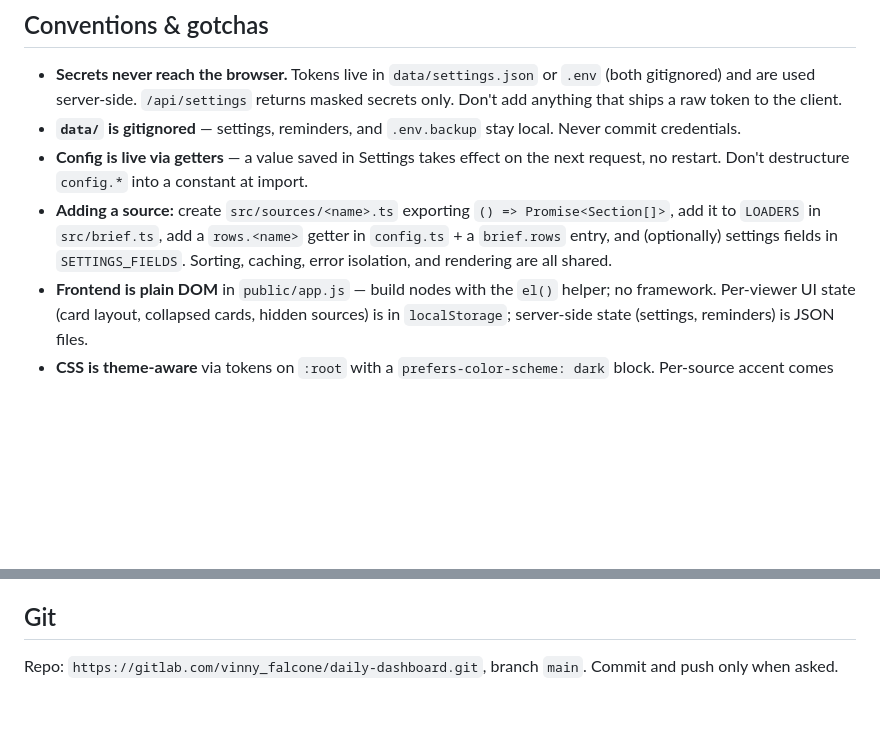
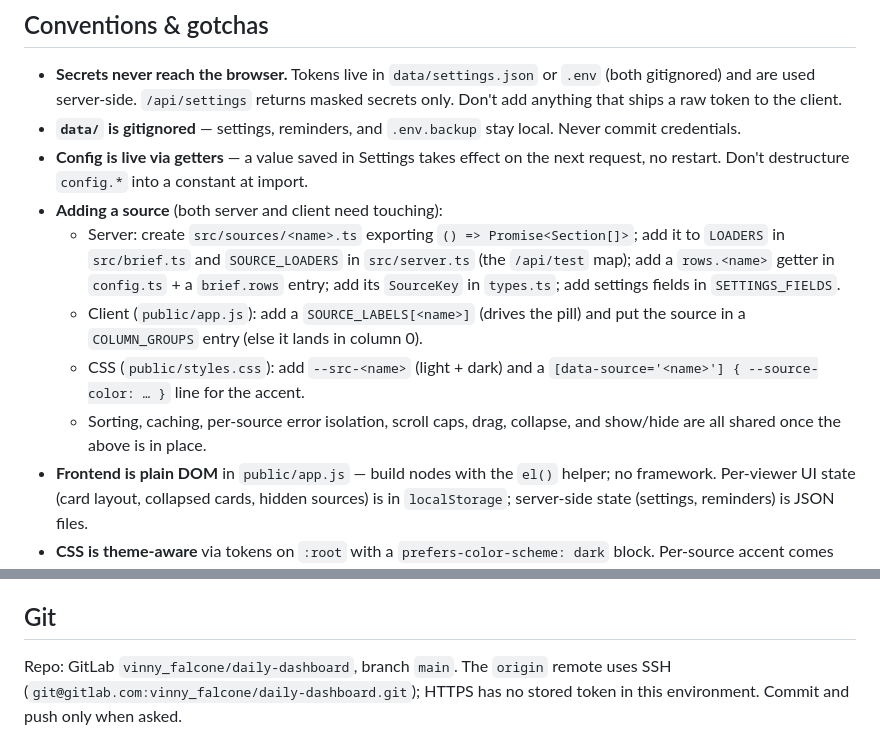
Before and after one commit to vfalco02/daily-dashboard, a Markdown page: CLAUDE.md, 2 parts joined by grey strips. Rendered like a GitHub page; blank space fills up the shorter version.

Commit message:
Fix CLAUDE.md: SSH remote and full add-a-source checklist
Correct the Git section to reflect the SSH origin (HTTPS has no stored token
here), and expand "Adding a source" to include the client and CSS wiring
(SOURCE_LABELS, COLUMN_GROUPS, per-source color tokens) and the /api/test map.

Co-Authored-By: Claude Opus 4.8 <noreply@anthropic.com>

```diff
--- a/CLAUDE.md
+++ b/CLAUDE.md
@@ -47,11 +47,18 @@ Always run `npm run check` before considering a change done.
   Never commit credentials.
 - **Config is live via getters** — a value saved in Settings takes effect on the
   next request, no restart. Don't destructure `config.*` into a constant at import.
-- **Adding a source:** create `src/sources/<name>.ts` exporting
-  `() => Promise<Section[]>`, add it to `LOADERS` in `src/brief.ts`, add a
-  `rows.<name>` getter in `config.ts` + a `brief.rows` entry, and (optionally)
-  settings fields in `SETTINGS_FIELDS`. Sorting, caching, error isolation, and
-  rendering are all shared.
+- **Adding a source** (both server and client need touching):
+  - Server: create `src/sources/<name>.ts` exporting `() => Promise<Section[]>`;
+    add it to `LOADERS` in `src/brief.ts` and `SOURCE_LOADERS` in `src/server.ts`
+    (the `/api/test` map); add a `rows.<name>` getter in `config.ts` + a
+    `brief.rows` entry; add its `SourceKey` in `types.ts`; add settings fields in
+    `SETTINGS_FIELDS`.
+  - Client (`public/app.js`): add a `SOURCE_LABELS[<name>]` (drives the pill) and
+    put the source in a `COLUMN_GROUPS` entry (else it lands in column 0).
+  - CSS (`public/styles.css`): add `--src-<name>` (light + dark) and a
+    `[data-source='<name>'] { --source-color: … }` line for the accent.
+  - Sorting, caching, per-source error isolation, scroll caps, drag, collapse, and
+    show/hide are all shared once the above is in place.
 - **Frontend is plain DOM** in `public/app.js` — build nodes with the `el()`
   helper; no framework. Per-viewer UI state (card layout, collapsed cards, hidden
   sources) is in `localStorage`; server-side state (settings, reminders) is JSON files.
@@ -67,5 +74,6 @@ Always run `npm run check` before considering a change done.
 
 ## Git
 
-Repo: `https://gitlab.com/vinny_falcone/daily-dashboard.git`, branch `main`. Commit and push
-only when asked.
+Repo: GitLab `vinny_falcone/daily-dashboard`, branch `main`. The `origin` remote
+uses SSH (`git@gitlab.com:vinny_falcone/daily-dashboard.git`); HTTPS has no stored
+token in this environment. Commit and push only when asked.
```
